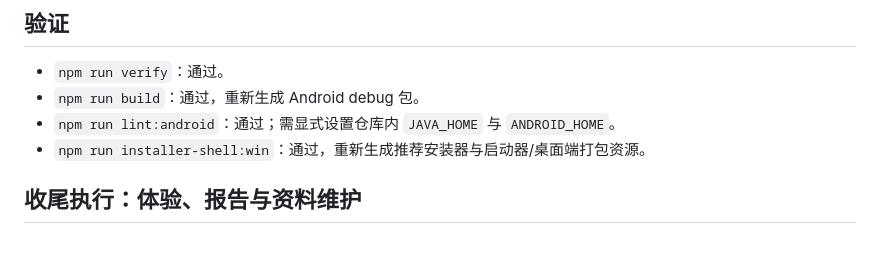
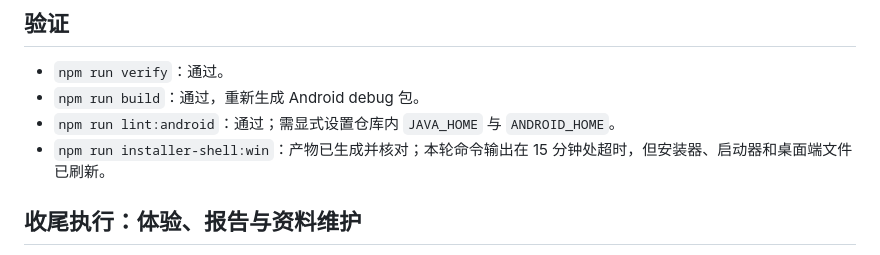
Before and after one commit to Gao2612/zhushen, a Markdown page: CHANGELOG.md, the part around the change. Drawn GitHub-style.

Commit message:
Clarify installer build verification

```diff
--- a/CHANGELOG.md
+++ b/CHANGELOG.md
@@ -75,7 +75,7 @@
 - `npm run verify`：通过。
 - `npm run build`：通过，重新生成 Android debug 包。
 - `npm run lint:android`：通过；需显式设置仓库内 `JAVA_HOME` 与 `ANDROID_HOME`。
-- `npm run installer-shell:win`：通过，重新生成推荐安装器与启动器/桌面端打包资源。
+- `npm run installer-shell:win`：产物已生成并核对；本轮命令输出在 15 分钟处超时，但安装器、启动器和桌面端文件已刷新。
 
 ## 收尾执行：体验、报告与资料维护
 
```
Also changed, not shown: docs/change-notes-2026-06-25.md (+1 -1 lines).
